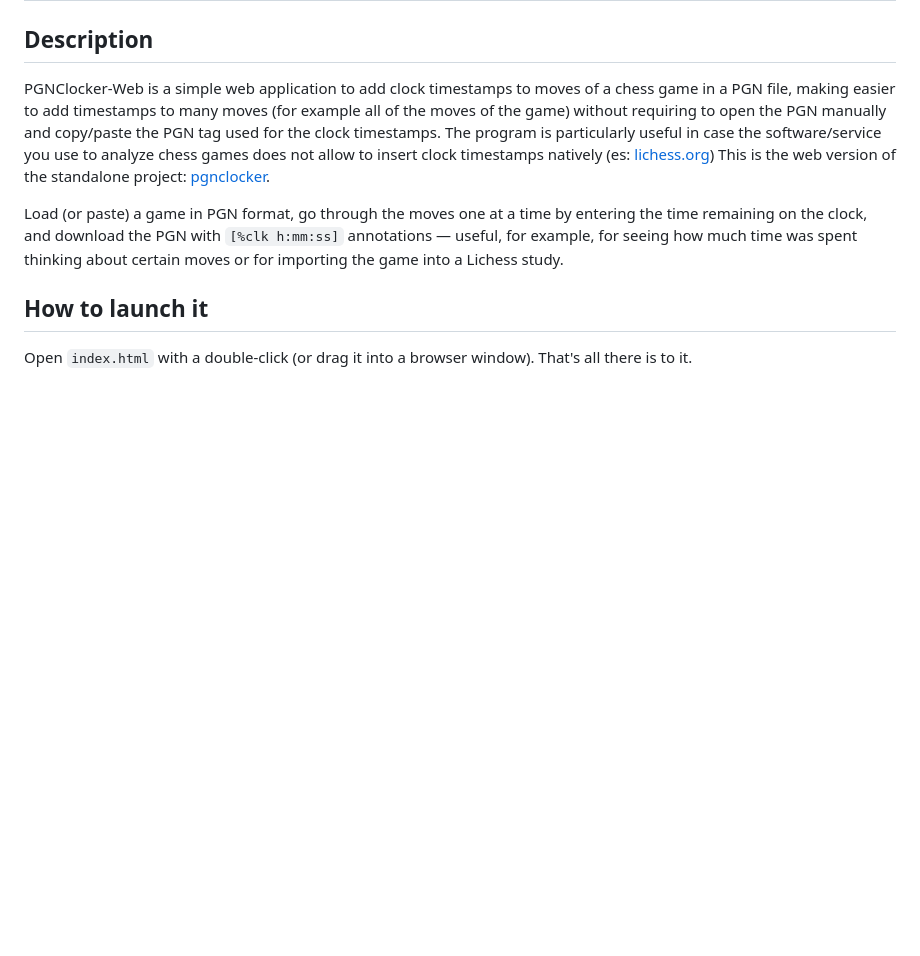
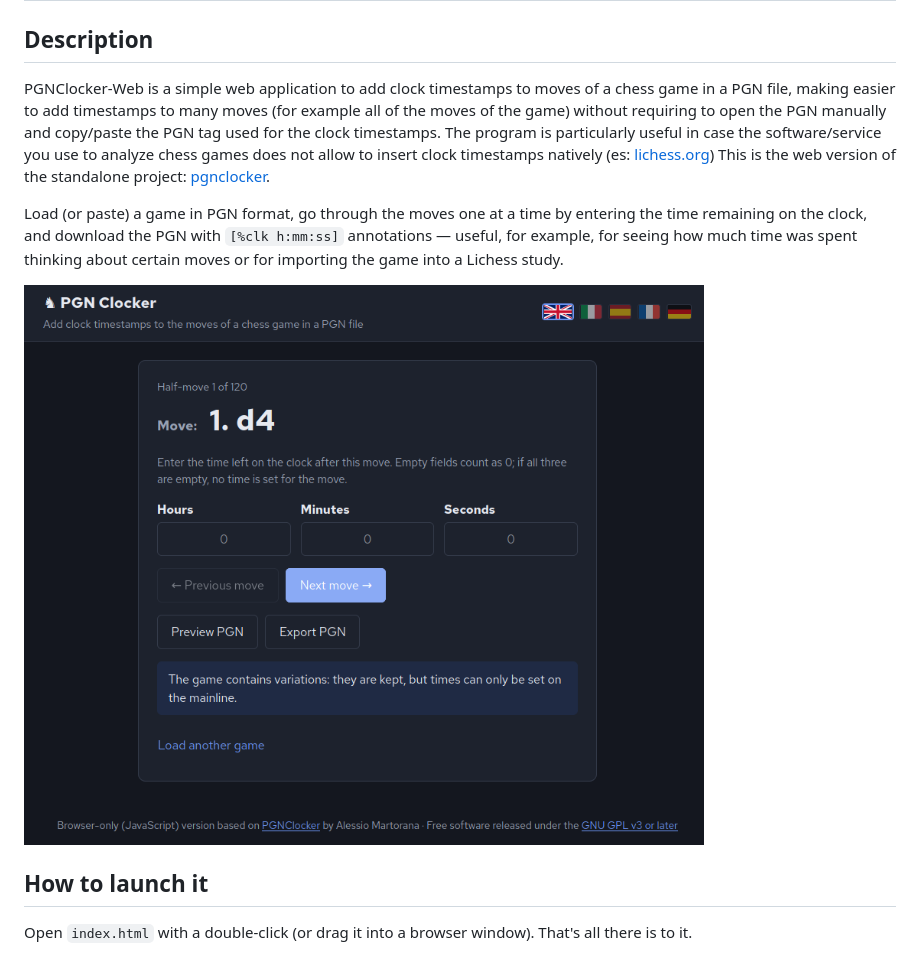
Before and after one commit to deperito/pgnclocker-web, a Markdown page: README.md, the part around the change. Rendered like a GitHub page; pictures changed too: screenshots/pgnclocker-web-timestampPage.png (added); blank space fills up the shorter version.

Commit message:
added timestamp page screenshot in README.md

```diff
--- a/README.md
+++ b/README.md
@@ -6,6 +6,8 @@ The program is particularly useful in case the software/service you use to analy
 This is the web version of the standalone project: [pgnclocker](https://gitlab.com/deperito/pgnclocker).
 
 Load (or paste) a game in PGN format, go through the moves one at a time by entering the time remaining on the clock, and download the PGN with `[%clk h:mm:ss]` annotations — useful, for example, for seeing how much time was spent thinking about certain moves or for importing the game into a Lichess study.
+
+![Editing of the timestamps of a move with PgnClocker-web](screenshots/pgnclocker-web-timestampPage.png "Pgn Clocker - Timestamp Page")
 
 ## How to launch it
 
```
